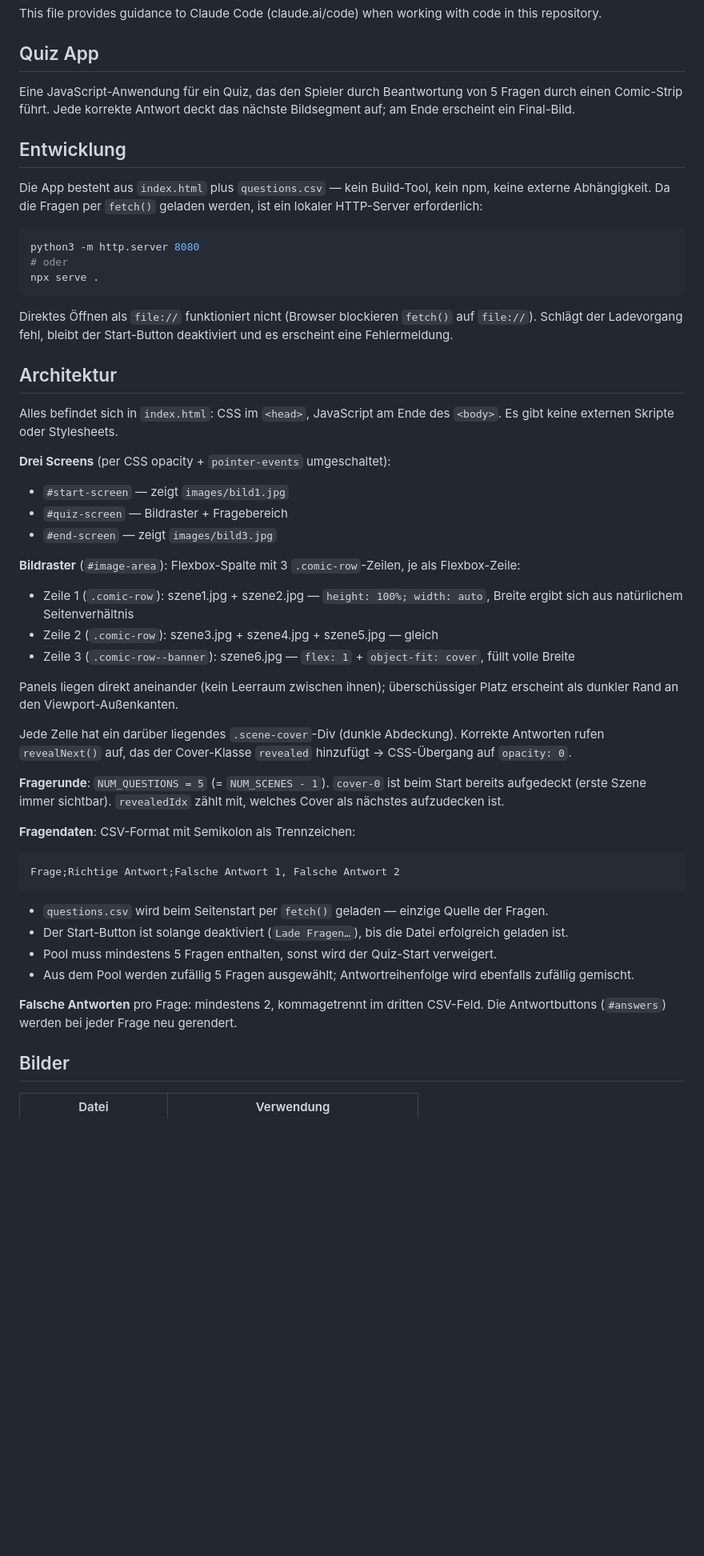
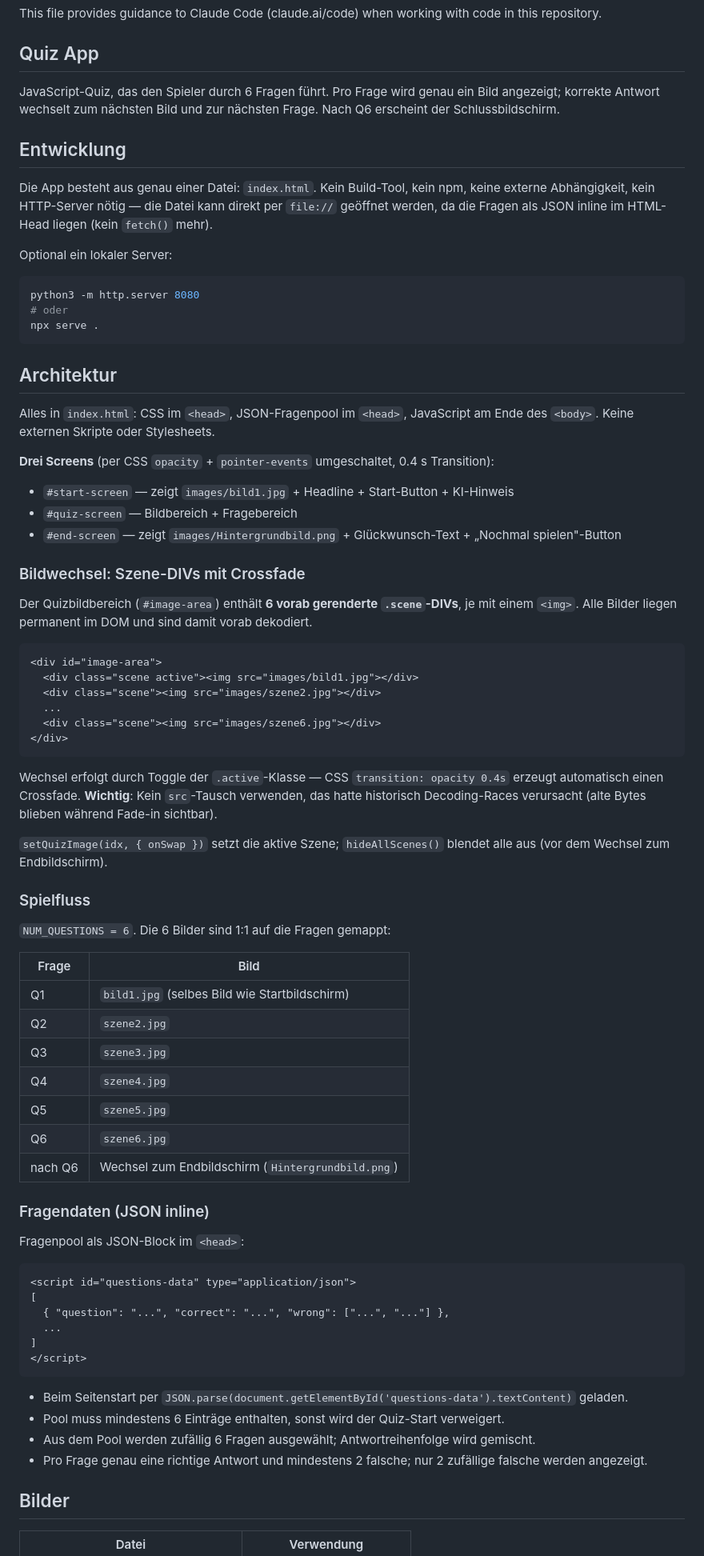
Before and after one commit to timbleck/timbleck.github.io, a Markdown page: quiz-app/CLAUDE.md, the part around one of its changes. Shown at 80% size. Drawn GitHub-style; blank space fills up the shorter version.

Commit message:
Update CLAUDE.md mit aktueller Quiz-Architektur
JSON-Fragenpool inline statt CSV per fetch, 6 Fragen mit 1:1
Bild-Mapping, Crossfade über vorgerenderte .scene-DIVs (kein
src-Tausch wegen Decoding-Races).

Co-Authored-By: Claude Opus 4.7 <noreply@anthropic.com>

````diff
--- a/quiz-app/CLAUDE.md
+++ b/quiz-app/CLAUDE.md
@@ -4,11 +4,13 @@ This file provides guidance to Claude Code (claude.ai/code) when working with co
 
 ## Quiz App
 
-Eine JavaScript-Anwendung für ein Quiz, das den Spieler durch Beantwortung von 5 Fragen durch einen Comic-Strip führt. Jede korrekte Antwort deckt das nächste Bildsegment auf; am Ende erscheint ein Final-Bild.
+JavaScript-Quiz, das den Spieler durch 6 Fragen führt. Pro Frage wird genau ein Bild angezeigt; korrekte Antwort wechselt zum nächsten Bild und zur nächsten Frage. Nach Q6 erscheint der Schlussbildschirm.
 
 ## Entwicklung
 
-Die App besteht aus `index.html` plus `questions.csv` — kein Build-Tool, kein npm, keine externe Abhängigkeit. Da die Fragen per `fetch()` geladen werden, ist ein lokaler HTTP-Server erforderlich:
+Die App besteht aus genau einer Datei: `index.html`. Kein Build-Tool, kein npm, keine externe Abhängigkeit, kein HTTP-Server nötig — die Datei kann direkt per `file://` geöffnet werden, da die Fragen als JSON inline im HTML-Head liegen (kein `fetch()` mehr).
+
+Optional ein lokaler Server:
 
 ```bash
 python3 -m http.server 8080
@@ -16,38 +18,63 @@ python3 -m http.server 8080
 npx serve .
 ```
 
-Direktes Öffnen als `file://` funktioniert nicht (Browser blockieren `fetch()` auf `file://`). Schlägt der Ladevorgang fehl, bleibt der Start-Button deaktiviert und es erscheint eine Fehlermeldung.
-
 ## Architektur
 
-Alles befindet sich in `index.html`: CSS im `<head>`, JavaScript am Ende des `<body>`. Es gibt keine externen Skripte oder Stylesheets.
+Alles in `index.html`: CSS im `<head>`, JSON-Fragenpool im `<head>`, JavaScript am Ende des `<body>`. Keine externen Skripte oder Stylesheets.
 
-**Drei Screens** (per CSS opacity + `pointer-events` umgeschaltet):
-- `#start-screen` — zeigt `images/bild1.jpg`
-- `#quiz-screen` — Bildraster + Fragebereich
-- `#end-screen` — zeigt `images/bild3.jpg`
+**Drei Screens** (per CSS `opacity` + `pointer-events` umgeschaltet, 0.4 s Transition):
+- `#start-screen` — zeigt `images/bild1.jpg` + Headline + Start-Button + KI-Hinweis
+- `#quiz-screen` — Bildbereich + Fragebereich
+- `#end-screen` — zeigt `images/Hintergrundbild.png` + Glückwunsch-Text + „Nochmal spielen"-Button
 
-**Bildraster** (`#image-area`): Flexbox-Spalte mit 3 `.comic-row`-Zeilen, je als Flexbox-Zeile:
-- Zeile 1 (`.comic-row`): szene1.jpg + szene2.jpg — `height: 100%; width: auto`, Breite ergibt sich aus natürlichem Seitenverhältnis
-- Zeile 2 (`.comic-row`): szene3.jpg + szene4.jpg + szene5.jpg — gleich
-- Zeile 3 (`.comic-row--banner`): szene6.jpg — `flex: 1` + `object-fit: cover`, füllt volle Breite
+### Bildwechsel: Szene-DIVs mit Crossfade
 
-Panels liegen direkt aneinander (kein Leerraum zwischen ihnen); überschüssiger Platz erscheint als dunkler Rand an den Viewport-Außenkanten.
+Der Quizbildbereich (`#image-area`) enthält **6 vorab gerenderte `.scene`-DIVs**, je mit einem `<img>`. Alle Bilder liegen permanent im DOM und sind damit vorab dekodiert.
 
-Jede Zelle hat ein darüber liegendes `.scene-cover`-Div (dunkle Abdeckung). Korrekte Antworten rufen `revealNext()` auf, das der Cover-Klasse `revealed` hinzufügt → CSS-Übergang auf `opacity: 0`.
+```html
+<div id="image-area">
+  <div class="scene active"><img src="images/bild1.jpg"></div>
+  <div class="scene"><img src="images/szene2.jpg"></div>
+  ...
+  <div class="scene"><img src="images/szene6.jpg"></div>
+</div>
+```
 
-**Fragerunde**: `NUM_QUESTIONS = 5` (= `NUM_SCENES - 1`). `cover-0` ist beim Start bereits aufgedeckt (erste Szene immer sichtbar). `revealedIdx` zählt mit, welches Cover als nächstes aufzudecken ist.
+Wechsel erfolgt durch Toggle der `.active`-Klasse — CSS `transition: opacity 0.4s` erzeugt automatisch einen Crossfade. **Wichtig**: Kein `src`-Tausch verwenden, das hatte historisch Decoding-Races verursacht (alte Bytes blieben während Fade-in sichtbar).
 
-**Fragendaten**: CSV-Format mit Semikolon als Trennzeichen:
+`setQuizImage(idx, { onSwap })` setzt die aktive Szene; `hideAllScenes()` blendet alle aus (vor dem Wechsel zum Endbildschirm).
+
+### Spielfluss
+
+`NUM_QUESTIONS = 6`. Die 6 Bilder sind 1:1 auf die Fragen gemappt:
+
+| Frage | Bild |
+|---|---|
+| Q1 | `bild1.jpg` (selbes Bild wie Startbildschirm) |
+| Q2 | `szene2.jpg` |
+| Q3 | `szene3.jpg` |
+| Q4 | `szene4.jpg` |
+| Q5 | `szene5.jpg` |
+| Q6 | `szene6.jpg` |
+| nach Q6 | Wechsel zum Endbildschirm (`Hintergrundbild.png`) |
+
+### Fragendaten (JSON inline)
+
+Fragenpool als JSON-Block im `<head>`:
+
+```html
+<script id="questions-data" type="application/json">
+[
+  { "question": "...", "correct": "...", "wrong": ["...", "..."] },
+  ...
+]
+</script>
 ```
-Frage;Richtige Antwort;Falsche Antwort 1, Falsche Antwort 2
-```
-- `questions.csv` wird beim Seitenstart per `fetch()` geladen — einzige Quelle der Fragen.
-- Der Start-Button ist solange deaktiviert (`Lade Fragen…`), bis die Datei erfolgreich geladen ist.
-- Pool muss mindestens 5 Fragen enthalten, sonst wird der Quiz-Start verweigert.
-- Aus dem Pool werden zufällig 5 Fragen ausgewählt; Antwortreihenfolge wird ebenfalls zufällig gemischt.
 
-**Falsche Antworten** pro Frage: mindestens 2, kommagetrennt im dritten CSV-Feld. Die Antwortbuttons (`#answers`) werden bei jeder Frage neu gerendert.
+- Beim Seitenstart per `JSON.parse(document.getElementById('questions-data').textContent)` geladen.
+- Pool muss mindestens 6 Einträge enthalten, sonst wird der Quiz-Start verweigert.
+- Aus dem Pool werden zufällig 6 Fragen ausgewählt; Antwortreihenfolge wird gemischt.
+- Pro Frage genau eine richtige Antwort und mindestens 2 falsche; nur 2 zufällige falsche werden angezeigt.
 
 ## Bilder
 
````
Also changed, not shown: other parts of quiz-app/CLAUDE.md (+8 -4 lines).
